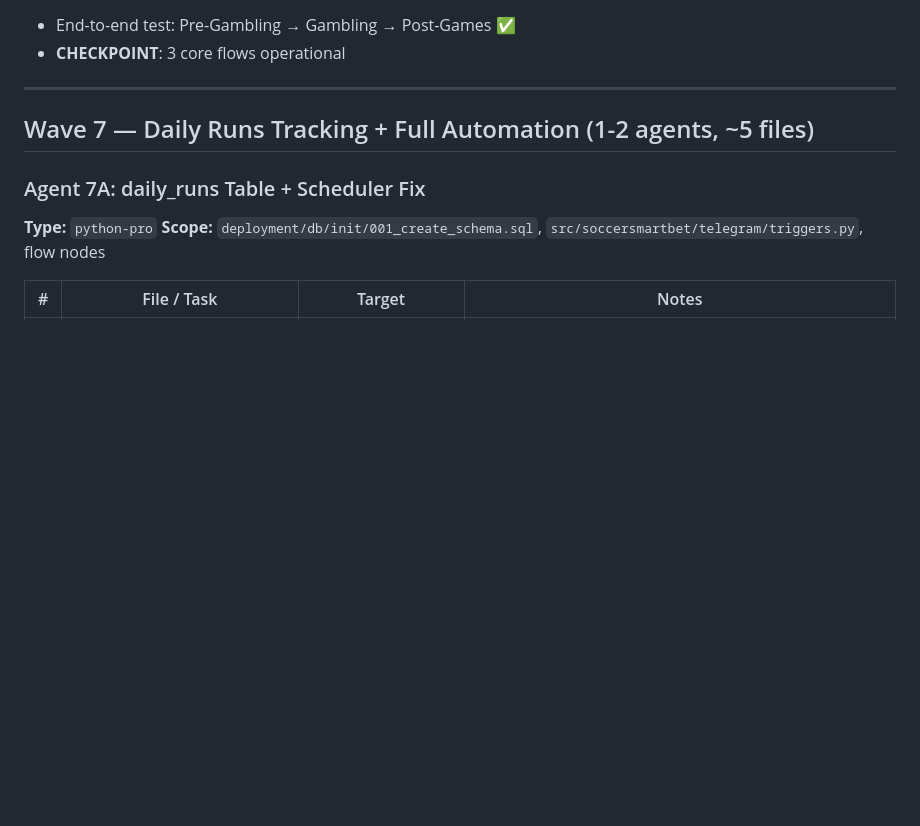
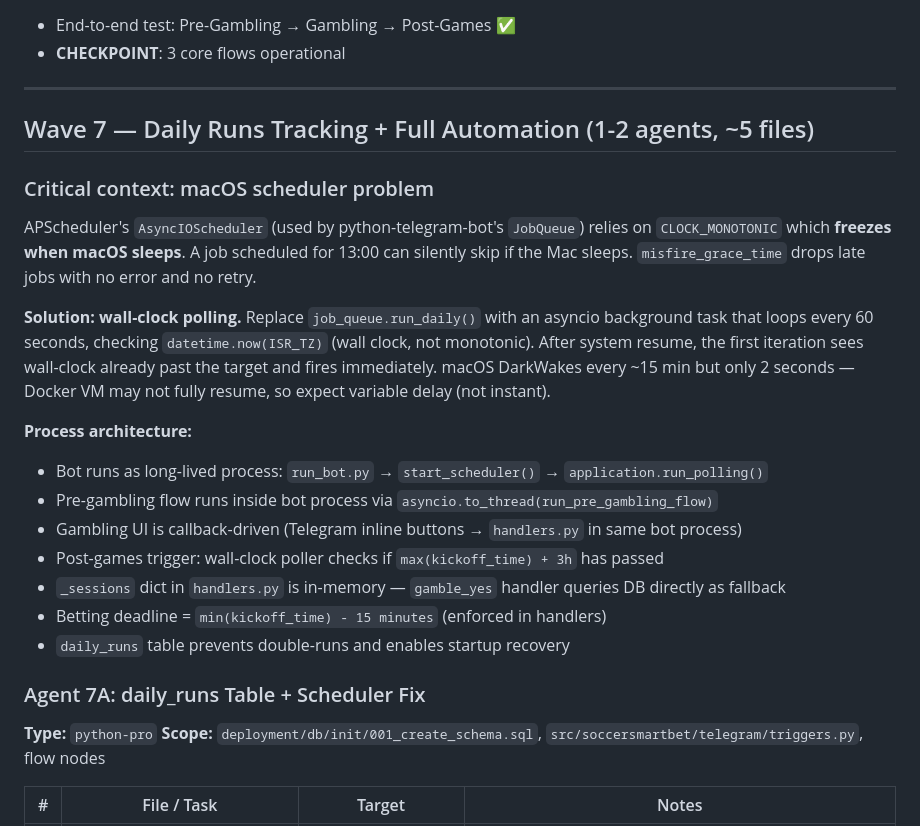
Before and after one commit to Omer-Pinto/SoccerSmartBet, a Markdown page: docs/system_revive/task_breakdown.md, the part around the change. Drawn GitHub-style; blank space fills up the shorter version.

Commit message:
Add critical scheduler context to Wave 7 task description
Co-Authored-By: Claude Opus 4.6 (1M context) <noreply@anthropic.com>

```diff
--- a/docs/system_revive/task_breakdown.md
+++ b/docs/system_revive/task_breakdown.md
@@ -328,6 +328,21 @@ No AI calls — pure data pipeline. Trigger: max(kickoff_time) + 3 hours.
 
 ## Wave 7 — Daily Runs Tracking + Full Automation (1-2 agents, ~5 files)
 
+### Critical context: macOS scheduler problem
+
+APScheduler's `AsyncIOScheduler` (used by python-telegram-bot's `JobQueue`) relies on `CLOCK_MONOTONIC` which **freezes when macOS sleeps**. A job scheduled for 13:00 can silently skip if the Mac sleeps. `misfire_grace_time` drops late jobs with no error and no retry.
+
+**Solution: wall-clock polling.** Replace `job_queue.run_daily()` with an asyncio background task that loops every 60 seconds, checking `datetime.now(ISR_TZ)` (wall clock, not monotonic). After system resume, the first iteration sees wall-clock already past the target and fires immediately. macOS DarkWakes every ~15 min but only 2 seconds — Docker VM may not fully resume, so expect variable delay (not instant).
+
+**Process architecture:**
+- Bot runs as long-lived process: `run_bot.py` → `start_scheduler()` → `application.run_polling()`
+- Pre-gambling flow runs inside bot process via `asyncio.to_thread(run_pre_gambling_flow)`
+- Gambling UI is callback-driven (Telegram inline buttons → `handlers.py` in same bot process)
+- Post-games trigger: wall-clock poller checks if `max(kickoff_time) + 3h` has passed
+- `_sessions` dict in `handlers.py` is in-memory — `gamble_yes` handler queries DB directly as fallback
+- Betting deadline = `min(kickoff_time) - 15 minutes` (enforced in handlers)
+- `daily_runs` table prevents double-runs and enables startup recovery
+
 ### Agent 7A: daily_runs Table + Scheduler Fix
 **Type:** `python-pro`
 **Scope:** `deployment/db/init/001_create_schema.sql`, `src/soccersmartbet/telegram/triggers.py`, flow nodes
```
